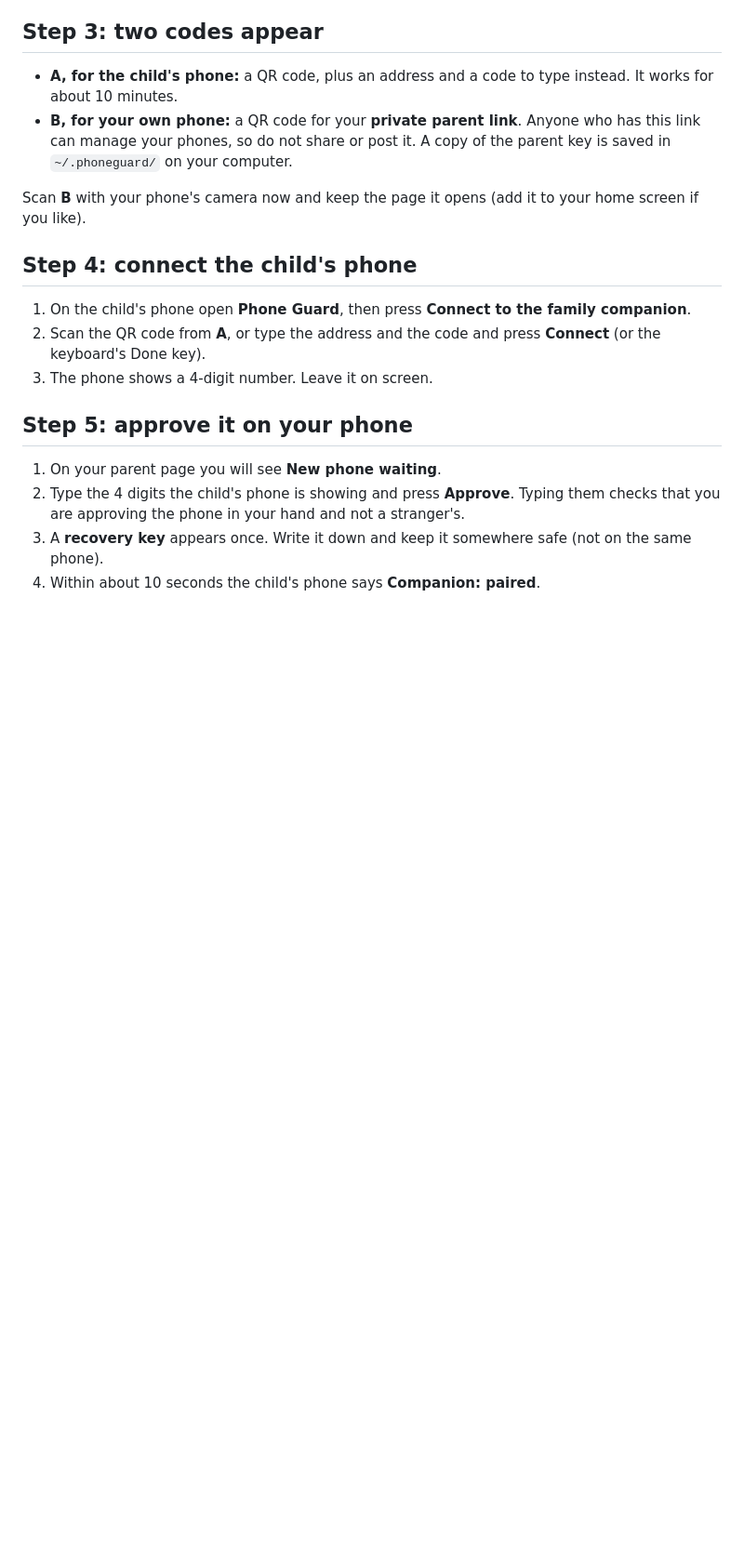
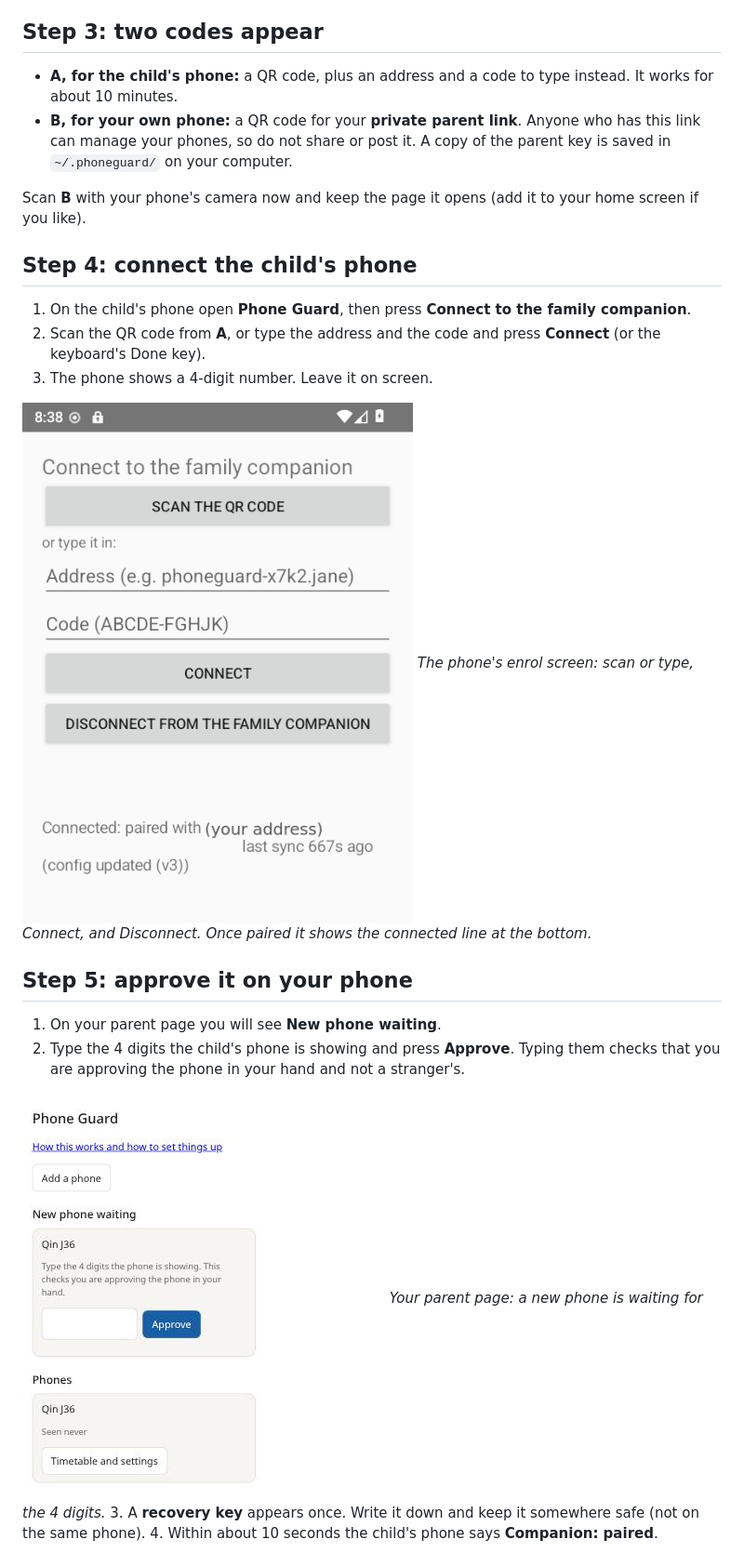
Before and after one commit to durkimat/phoneguard, a Markdown page: docs/family-setup.md, the part around one of its changes. Shown at 93% size. GitHub-like rendering; pictures changed too: docs/images/parent-page.png (added), docs/images/phone-enrol.png (added); blank space fills up the shorter version.

Commit message:
Docs: screenshots in the family guide; worker build:validator script
Co-Authored-By: Claude Sonnet 5.5 <noreply@anthropic.com>

```diff
--- a/docs/family-setup.md
+++ b/docs/family-setup.md
@@ -72,9 +75,15 @@ Scan **B** with your phone's camera now and keep the page it opens (add it to yo
 2. Scan the QR code from **A**, or type the address and the code and press **Connect** (or the keyboard's Done key).
 3. The phone shows a 4-digit number. Leave it on screen.
 
+![The phone's enrol screen: scan or type, Connect, and Disconnect. Once paired it shows the connected line at the bottom.](images/phone-enrol.png)
+*The phone's enrol screen: scan or type, Connect, and Disconnect. Once paired it shows the connected line at the bottom.*
+
 ## Step 5: approve it on your phone
 
 1. On your parent page you will see **New phone waiting**.
 2. Type the 4 digits the child's phone is showing and press **Approve**. Typing them checks that you are approving the phone in your hand and not a stranger's.
+
+![Your parent page: a new phone is waiting for the 4 digits.](images/parent-page.png)
+*Your parent page: a new phone is waiting for the 4 digits.*
 3. A **recovery key** appears once. Write it down and keep it somewhere safe (not on the same phone).
 4. Within about 10 seconds the child's phone says **Companion: paired**.
```
Also changed, not shown: other parts of docs/family-setup.md (+9 -0 lines), companion/worker/PROTOCOL-DRAFT.md (+1 -1 lines), docs/images/parent-timetable.png (added), docs/images/phone-status-paired.png (added), docs/images/setup-tool-start.png (added), 1 other file.
